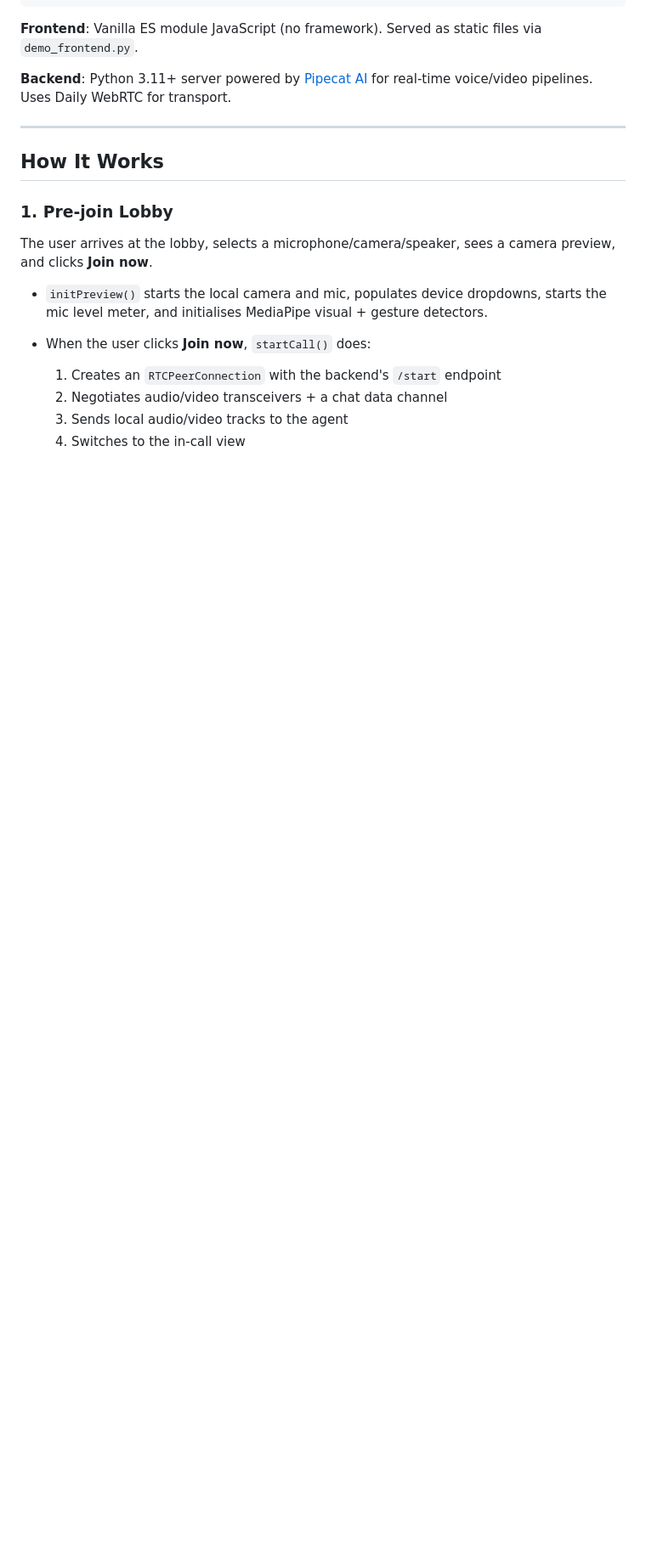
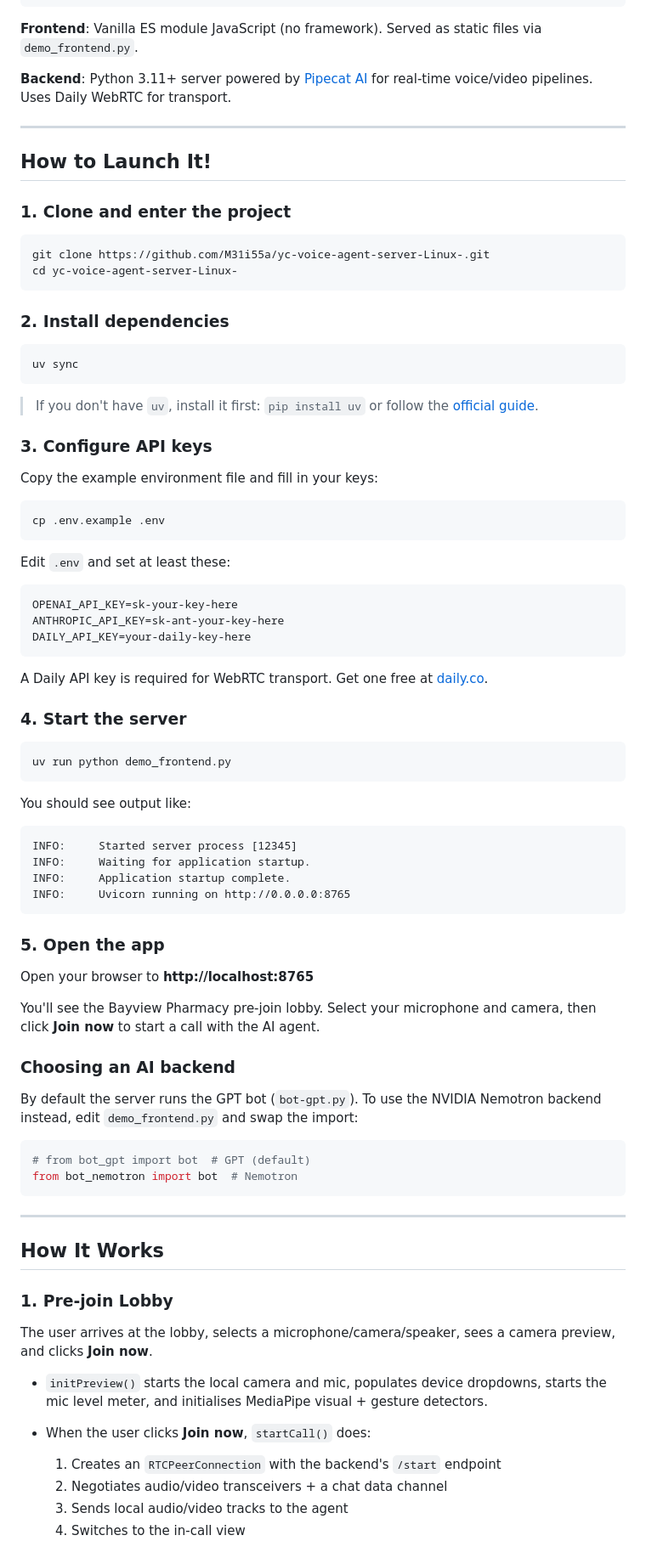
Before and after one commit to M31i55a/yc-voice-agent-server-Linux-, a Markdown page: README.md, the part around the change. Shown at 85% size. GitHub-like rendering; blank space fills up the shorter version.

Commit message:
docs: add How to Launch It section

````diff
--- a/README.md
+++ b/README.md
@@ -27,6 +27,75 @@ Bayview Pharmacy voice agent — a Pipecat-based AI assistant for pharmacy calls
 **Backend**: Python 3.11+ server powered by [Pipecat AI](https://github.com/pipecat-ai/pipecat) for real-time voice/video pipelines. Uses Daily WebRTC for transport.
 
 ---
+
+## How to Launch It!
+
+### 1. Clone and enter the project
+
+```bash
+git clone https://github.com/M31i55a/yc-voice-agent-server-Linux-.git
+cd yc-voice-agent-server-Linux-
+```
+
+### 2. Install dependencies
+
+```bash
+uv sync
+```
+
+> If you don't have `uv`, install it first: `pip install uv` or follow the [official guide](https://docs.astral.sh/uv/#getting-started).
+
+### 3. Configure API keys
+
+Copy the example environment file and fill in your keys:
+
+```bash
+cp .env.example .env
+```
+
+Edit `.env` and set at least these:
+
+```
+OPENAI_API_KEY=sk-your-key-here
+ANTHROPIC_API_KEY=sk-ant-your-key-here
+DAILY_API_KEY=your-daily-key-here
+```
+
+A Daily API key is required for WebRTC transport. Get one free at [daily.co](https://daily.co).
+
+### 4. Start the server
+
+```bash
+uv run python demo_frontend.py
+```
+
+You should see output like:
+
+```
+INFO:     Started server process [12345]
+INFO:     Waiting for application startup.
+INFO:     Application startup complete.
+INFO:     Uvicorn running on http://0.0.0.0:8765
+```
+
+### 5. Open the app
+
+Open your browser to **http://localhost:8765**
+
+You'll see the Bayview Pharmacy pre-join lobby. Select your microphone and camera, then click **Join now** to start a call with the AI agent.
+
+### Choosing an AI backend
+
+By default the server runs the GPT bot (`bot-gpt.py`). To use the NVIDIA Nemotron backend instead, edit `demo_frontend.py` and swap the import:
+
+```python
+# from bot_gpt import bot  # GPT (default)
+from bot_nemotron import bot  # Nemotron
+```
+
+---
+
+
 
 ## How It Works
 
````
